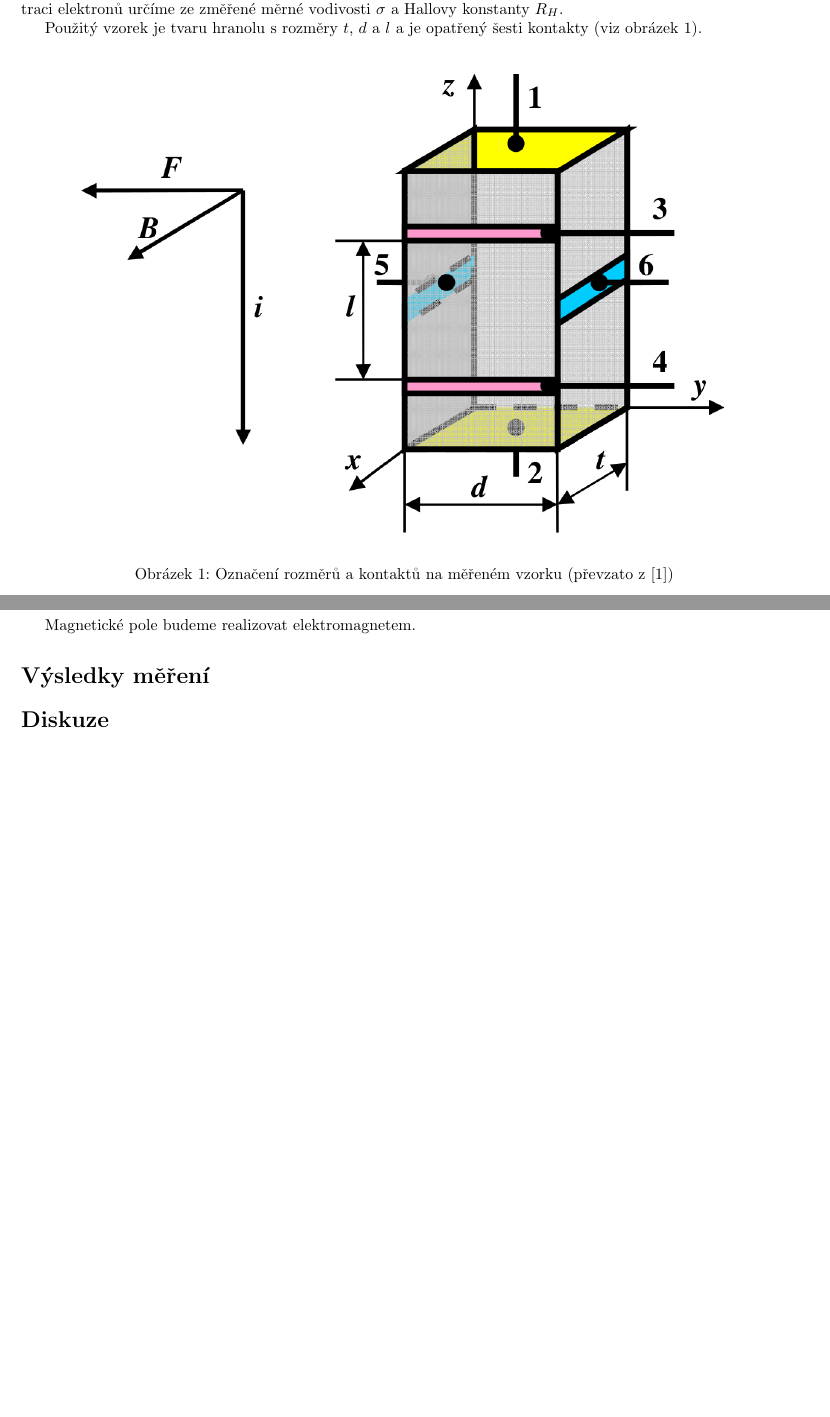
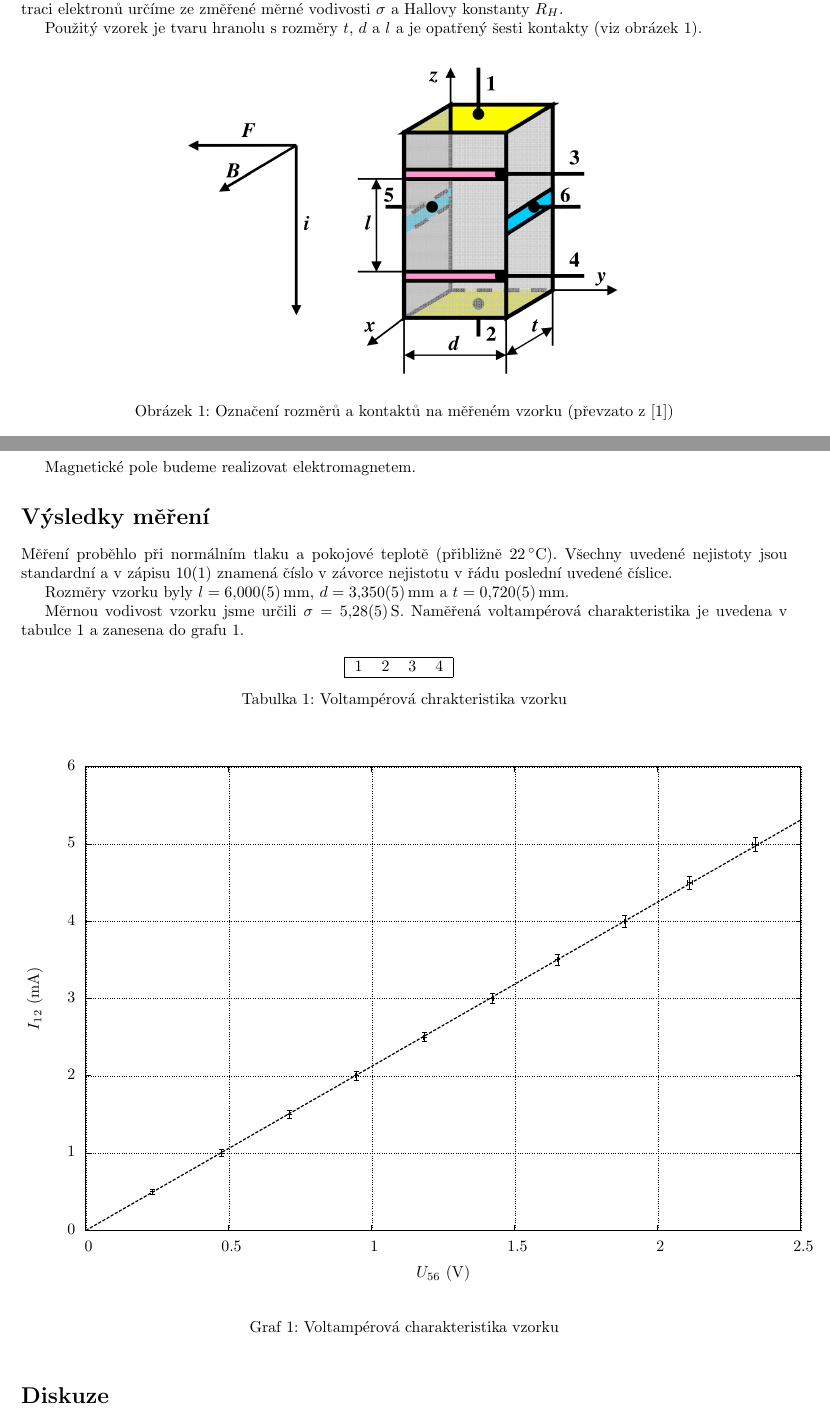
Before and after one commit to wohlrath/210-halluv-jev, a LaTeX document (210-halluv-jev.tex, which reads teorie.tex, vod.tex, vysledky.tex): two parts of pages 2 and 3 of 3 before the commit and two parts of pages 2 and 3 of 4 after it, joined at a grey line, cut so that both start at the same text, the shorter picture padded with empty space. Compiled offline with pdfLaTeX.

Commit message:
graf a tak

```diff
--- a/teorie.tex
+++ b/teorie.tex
@@ -8,7 +8,7 @@ Použitý vzorek je tvaru hranolu s rozměry $t$, $d$ a $l$ a je opatřený šes
 
 \begin{figure}[htbp]
 \centering
-\includegraphics[width=\textwidth-2cm]{graficos/vzorek}
+\includegraphics[width=100mm,scale=0.5]{graficos/vzorek}
 \caption{Označení rozměrů a kontaktů na měřeném vzorku (převzato z \cite{skripta})}
 \label{obr:vzorek}
 \end{figure}
--- /dev/null
+++ b/vod.tex
@@ -0,0 +1,112 @@
+% GNUPLOT: LaTeX picture with Postscript
+\begingroup
+  \makeatletter
+  \providecommand\color[2][]{%
+    \GenericError{(gnuplot) \space\space\space\@spaces}{%
+      Package color not loaded in conjunction with
+      terminal option `colourtext'%
+    }{See the gnuplot documentation for explanation.%
+    }{Either use 'blacktext' in gnuplot or load the package
+      color.sty in LaTeX.}%
+    \renewcommand\color[2][]{}%
+  }%
+  \providecommand\includegraphics[2][]{%
+    \GenericError{(gnuplot) \space\space\space\@spaces}{%
+      Package graphicx or graphics not loaded%
+    }{See the gnuplot documentation for explanation.%
+    }{The gnuplot epslatex terminal needs graphicx.sty or graphics.sty.}%
+    \renewcommand\includegraphics[2][]{}%
+  }%
+  \providecommand\rotatebox[2]{#2}%
+  \@ifundefined{ifGPcolor}{%
+    \newif\ifGPcolor
+    \GPcolorfalse
+  }{}%
+  \@ifundefined{ifGPblacktext}{%
+    \newif\ifGPblacktext
+    \GPblacktexttrue
+  }{}%
+  % define a \g@addto@macro without @ in the name:
+  \let\gplgaddtomacro\g@addto@macro
+  % define empty templates for all commands taking text:
+  \gdef\gplbacktext{}%
+  \gdef\gplfronttext{}%
+  \makeatother
+  \ifGPblacktext
+    % no textcolor at all
+    \def\colorrgb#1{}%
+    \def\colorgray#1{}%
+  \else
+    % gray or color?
+    \ifGPcolor
+      \def\colorrgb#1{\color[rgb]{#1}}%
+      \def\colorgray#1{\color[gray]{#1}}%
+      \expandafter\def\csname LTw\endcsname{\color{white}}%
+      \expandafter\def\csname LTb\endcsname{\color{black}}%
+      \expandafter\def\csname LTa\endcsname{\color{black}}%
+      \expandafter\def\csname LT0\endcsname{\color[rgb]{1,0,0}}%
+      \expandafter\def\csname LT1\endcsname{\color[rgb]{0,1,0}}%
+      \expandafter\def\csname LT2\endcsname{\color[rgb]{0,0,1}}%
+      \expandafter\def\csname LT3\endcsname{\color[rgb]{1,0,1}}%
+      \expandafter\def\csname LT4\endcsname{\color[rgb]{0,1,1}}%
+      \expandafter\def\csname LT5\endcsname{\color[rgb]{1,1,0}}%
+      \expandafter\def\csname LT6\endcsname{\color[rgb]{0,0,0}}%
+      \expandafter\def\csname LT7\endcsname{\color[rgb]{1,0.3,0}}%
+      \expandafter\def\csname LT8\endcsname{\color[rgb]{0.5,0.5,0.5}}%
+    \else
+      % gray
+      \def\colorrgb#1{\color{black}}%
+      \def\colorgray#1{\color[gray]{#1}}%
+      \expandafter\def\csname LTw\endcsname{\color{white}}%
+      \expandafter\def\csname LTb\endcsname{\color{black}}%
+      \expandafter\def\csname LTa\endcsname{\color{black}}%
+      \expandafter\def\csname LT0\endcsname{\color{black}}%
+      \expandafter\def\csname LT1\endcsname{\color{black}}%
+      \expandafter\def\csname LT2\endcsname{\color{black}}%
+      \expandafter\def\csname LT3\endcsname{\color{black}}%
+      \expandafter\def\csname LT4\endcsname{\color{black}}%
+      \expandafter\def\csname LT5\endcsname{\color{black}}%
+      \expandafter\def\csname LT6\endcsname{\color{black}}%
+      \expandafter\def\csname LT7\endcsname{\color{black}}%
+      \expandafter\def\csname LT8\endcsname{\color{black}}%
+    \fi
+  \fi
+  \setlength{\unitlength}{0.0500bp}%
+  \begin{picture}(10204.00,6802.00)%
+    \gplgaddtomacro\gplbacktext{%
+      \csname LTb\endcsname%
+      \put(682,704){\makebox(0,0)[r]{\strut{} 0}}%
+      \csname LTb\endcsname%
+      \put(682,1676){\makebox(0,0)[r]{\strut{} 1}}%
+      \csname LTb\endcsname%
+      \put(682,2648){\makebox(0,0)[r]{\strut{} 2}}%
+      \csname LTb\endcsname%
+      \put(682,3621){\makebox(0,0)[r]{\strut{} 3}}%
+      \csname LTb\endcsname%
+      \put(682,4593){\makebox(0,0)[r]{\strut{} 4}}%
+      \csname LTb\endcsname%
+      \put(682,5565){\makebox(0,0)[r]{\strut{} 5}}%
+      \csname LTb\endcsname%
+      \put(682,6537){\makebox(0,0)[r]{\strut{} 6}}%
+      \csname LTb\endcsname%
+      \put(814,484){\makebox(0,0){\strut{} 0}}%
+      \csname LTb\endcsname%
+      \put(2613,484){\makebox(0,0){\strut{} 0.5}}%
+      \csname LTb\endcsname%
+      \put(4411,484){\makebox(0,0){\strut{} 1}}%
+      \csname LTb\endcsname%
+      \put(6210,484){\makebox(0,0){\strut{} 1.5}}%
+      \csname LTb\endcsname%
+      \put(8008,484){\makebox(0,0){\strut{} 2}}%
+      \csname LTb\endcsname%
+      \put(9807,484){\makebox(0,0){\strut{} 2.5}}%
+      \put(176,3620){\rotatebox{-270}{\makebox(0,0){\strut{}$I_{12}$ (\si{\milli\ampere})}}}%
+      \put(5310,154){\makebox(0,0){\strut{}$U_{56}$ (\si{\volt})}}%
+    }%
+    \gplgaddtomacro\gplfronttext{%
+    }%
+    \gplbacktext
+    \put(0,0){\includegraphics{vod}}%
+    \gplfronttext
+  \end{picture}%
+\endgroup
--- a/vysledky.tex
+++ b/vysledky.tex
@@ -1 +1,30 @@
 \section*{Výsledky měření}
+Měření proběhlo při normálním tlaku a pokojové teplotě (přibližně \SI{22}{\degreeCelsius}).
+Všechny uvedené nejistoty jsou standardní a v zápisu \num{10(1)} znamená číslo v závorce nejistotu v řádu poslední uvedené číslice.
+
+Rozměry vzorku byly $l=\SI{6.000(5)}{\mm}$, $d=\SI{3.350(5)}{\mm}$ a $t=\SI{0.720(5)}{\mm}$.
+
+
+
+
+Měrnou vodivost vzorku jsme určili $\sigma = \SI{5.28(5)}{\siemens}$.
+Naměřená voltampérová charakteristika je uvedena v tabulce \ref{t:vodivost} a zanesena do grafu \ref{g:vodivost}.
+
+
+\begin{tabulka}[htbp]
+\centering
+\begin{tabular}{|cccc|}
+\hline
+1 & 2 & 3 & 4 \\
+\hline
+\end{tabular}
+\caption{Voltampérová chrakteristika vzorku}
+\label{t:vodivost}
+\end{tabulka}
+
+\begin{graph}[htbp]
+\centering
+\input{vod.tex}
+\caption{Voltampérová charakteristika vzorku}
+\label{g:vodivost}
+\end{graph}
```
Also changed, not shown: datos/vodivost/vod.tex (added, +112 -0 lines), 210-halluv-jev.pdf, datos/vodivost/vod.eps (added), vod.eps (added), 6 other files.
